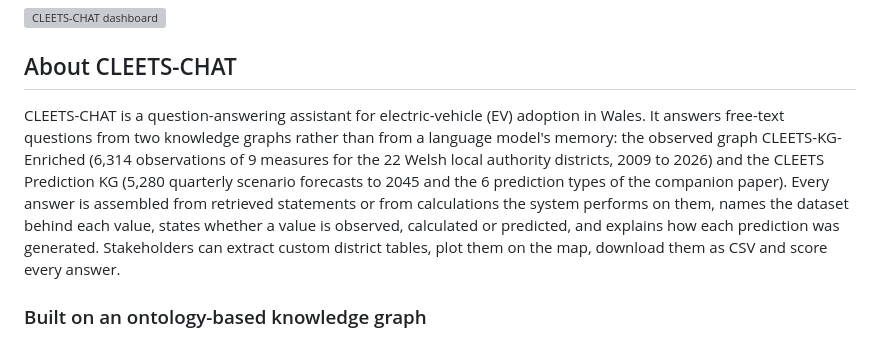
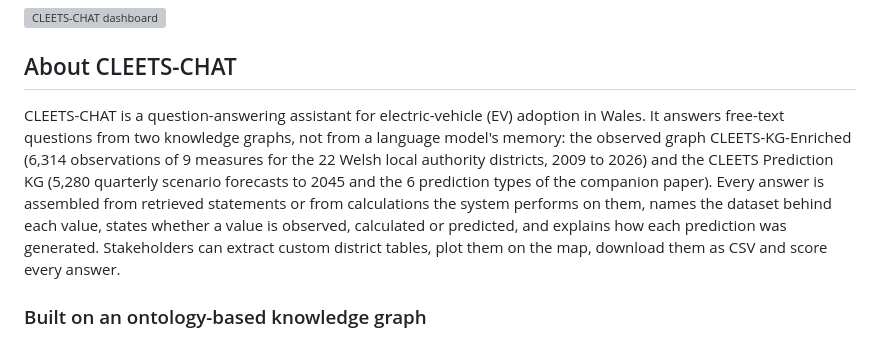
Before and after one commit to Naeima/cleets-chat, a Markdown page: README.md, the part around the change. Rendered like a GitHub page; grey boxes are pictures that could not be loaded.

Commit message:
Clarify description of CLEETS-CHAT functionality

```diff
--- a/README.md
+++ b/README.md
@@ -9,7 +9,7 @@ Question answering over the CLEETS knowledge graphs of electric-vehicle adoption
 <!-- about:start -->
 ## About CLEETS-CHAT
 
-CLEETS-CHAT is a question-answering assistant for electric-vehicle (EV) adoption in Wales. It answers free-text questions from two knowledge graphs rather than from a language model's memory: the observed graph CLEETS-KG-Enriched (6,314 observations of 9 measures for the 22 Welsh local authority districts, 2009 to 2026) and the CLEETS Prediction KG (5,280 quarterly scenario forecasts to 2045 and the 6 prediction types of the companion paper). Every answer is assembled from retrieved statements or from calculations the system performs on them, names the dataset behind each value, states whether a value is observed, calculated or predicted, and explains how each prediction was generated. Stakeholders can extract custom district tables, plot them on the map, download them as CSV and score every answer.
+CLEETS-CHAT is a question-answering assistant for electric-vehicle (EV) adoption in Wales. It answers free-text questions from two knowledge graphs, not from a language model's memory: the observed graph CLEETS-KG-Enriched (6,314 observations of 9 measures for the 22 Welsh local authority districts, 2009 to 2026) and the CLEETS Prediction KG (5,280 quarterly scenario forecasts to 2045 and the 6 prediction types of the companion paper). Every answer is assembled from retrieved statements or from calculations the system performs on them, names the dataset behind each value, states whether a value is observed, calculated or predicted, and explains how each prediction was generated. Stakeholders can extract custom district tables, plot them on the map, download them as CSV and score every answer.
 
 ### Built on an ontology-based knowledge graph
 
```
